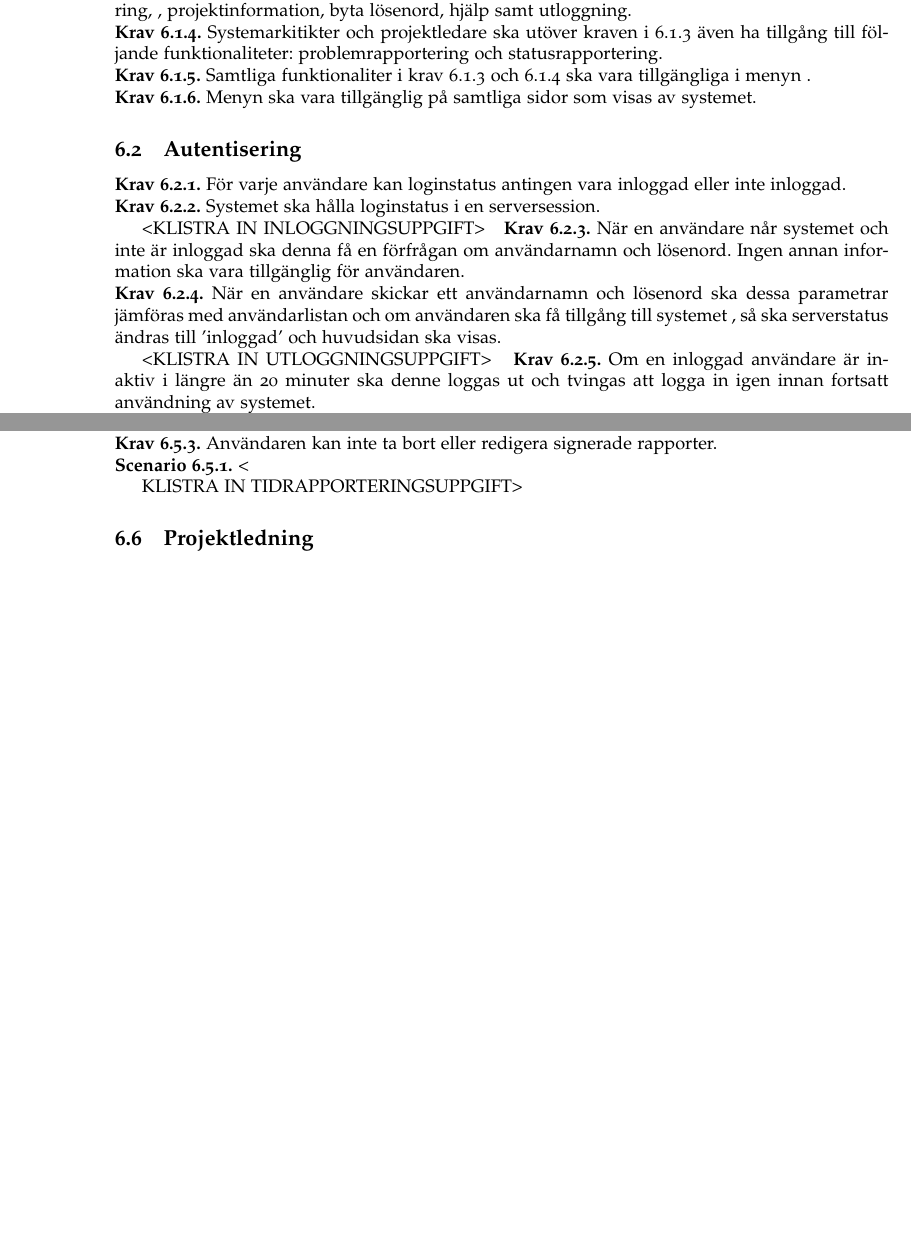
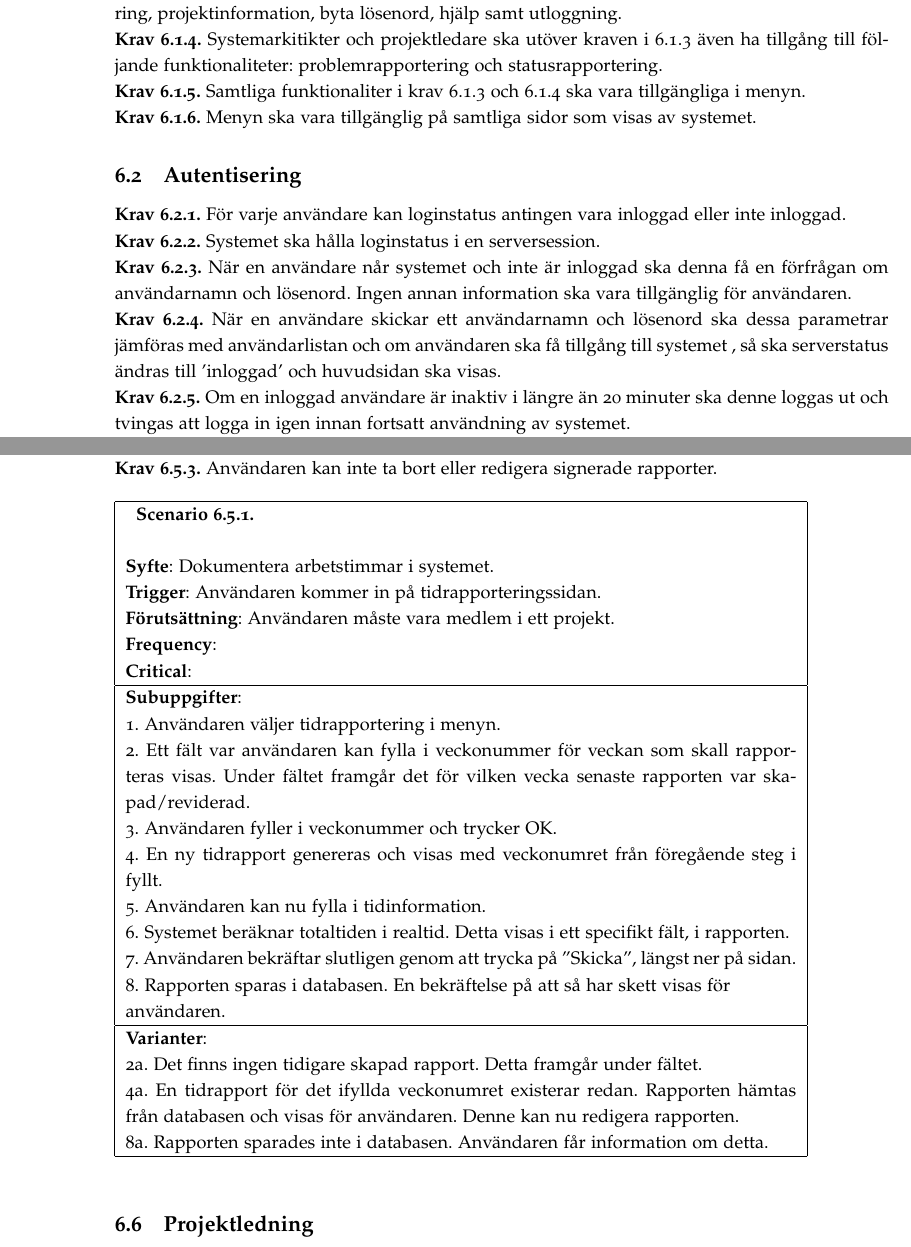
Before and after one commit to ada10lgu/etsn05, a LaTeX document (documentation/SRS/SRS.tex): two parts of pages 3 and 4 of 5 before the commit and two parts of pages 3 and 6 of 7 after it, joined at a grey line, cut so that both start at the same text, the shorter picture padded with empty space. The pictures show the PDF file documentation/SRS/SRS.pdf that the author committed with the source.

Commit message:
v0.8
Sista jag gör innan deadline….

```diff
--- a/documentation/SRS/SRS.tex
+++ b/documentation/SRS/SRS.tex
@@ -93,13 +93,12 @@ Denna version innehålller inte ett kontextdiagram.
 
  \requirement{1}{Systemet ska inte avbrytas eller låsa sig på grund av att användaren matar in en viss sekvens av data.}
 \requirement{2}{Maximalt 50 användare kan vara inloggade på systemet samtidigt.}
-\requirement{3}{Samtliga användare ska ha tillgång till följande funktionaliteter: start, tidrapportering, , projektinformation, byta lösenord, hjälp samt utloggning.}
+\requirement{3}{Samtliga användare ska ha tillgång till följande funktionaliteter: start, tidrapportering, projektinformation, byta lösenord, hjälp samt utloggning.}
 
 \requirement{4}{Systemarkitikter och projektledare ska utöver kraven i \ref{krav-funk-gen}.3 även ha tillgång till följande funktionaliteter: problemrapportering och statusrapportering.}
-\requirement{5}{Samtliga funktionaliter i krav \ref{krav-funk-gen}.3 och \ref{krav-funk-gen}.4 ska vara tillgängliga i menyn .}
+\requirement{5}{Samtliga funktionaliter i krav \ref{krav-funk-gen}.3 och \ref{krav-funk-gen}.4 ska vara tillgängliga i menyn.}
 \requirement{6}{Menyn ska vara tillgänglig på samtliga sidor som visas av systemet. }
 
 \subsection{Autentisering}
 \requirement{1}{För varje användare kan loginstatus antingen vara inloggad eller inte inloggad.}
 \requirement{2}{Systemet ska hålla loginstatus i en serversession.}
-<KLISTRA IN INLOGGNINGSUPPGIFT>
@@ -105,0 +123 @@ Denna version innehålller inte ett kontextdiagram.
+	\textbf{Subuppgifter}: \\
@@ -106,3 +128,11 @@ Denna version innehålller inte ett kontextdiagram.
+    \textbf{Varianter}: \\
+	3.a Det givna användarnamn och lösernord matchar inte något par i systemets databas. Detta meddelas då till användaren och den får repetera inloggningen.\\
+	    \hline
+
+
+\end{tabular}
+\end{table}
+% ----------------------- /END
+
 \requirement{3}{När en användare når systemet och inte är inloggad ska denna få en förfrågan om användarnamn och lösenord. Ingen annan information ska vara tillgänglig för användaren.}
 \requirement{4}{När en användare skickar ett användarnamn och lösenord ska dessa parametrar jämföras med användarlistan och om användaren ska få tillgång till systemet , så ska serverstatus ändras till 'inloggad' och huvudsidan ska visas.}
-<KLISTRA IN UTLOGGNINGSUPPGIFT>
@@ -109,3 +157,16 @@ Denna version innehålller inte ett kontextdiagram.
+	\textbf{Subuppgifter}: \\
+
+	 1. Användaren väljer logga ut länken i menyn och loggas ut, samt dirigeras till en sida där utloggningen bekräftas.\\ \hline
+    \textbf{Varianter}: \\
+	1.a Användaren har redan blivit utloggad från servern. I sådana fall meddelas detta till användaren som dirigeras till utloggningssidan. \\
+	    \hline
+
+
+\end{tabular}
+\end{table}
+% ----------------------- /END
+
+
 \requirement{5}{Om en inloggad användare är inaktiv i längre än 20 minuter ska denne loggas ut och tvingas att logga in igen innan fortsatt användning av systemet.}
 \requirement{6}{Ett användarkonto kan endast vara inloggad på en enhet åt gången.}
 \requirement{7}{Om en användare försöker logga in med ett användarkonto som redan är inloggat på en annan enhet, kommer den nya inloggingen att genomföras medan den andra enheten loggas ut.}
@@ -149,3 +210,42 @@ Denna version innehålller inte ett kontextdiagram.
 \requirement{3}{Användaren kan inte ta bort eller redigera signerade rapporter.}
-\scenario{1} <KLISTRA IN TIDRAPPORTERINGSUPPGIFT>
+
+
+%--------------SCENARIO
+
+\begin{table}[htbp]
+\begin{tabular}{  | p{13cm} |}
+    \hline
+
+    \indent\scenario{1} \\ \\
+    \textbf{Syfte}: Dokumentera arbetstimmar i systemet.\\
+    \textbf{Trigger}: Användaren kommer in på tidrapporteringssidan. \\
+    \textbf{Förutsättning}: Användaren måste vara medlem i ett projekt.\\
+    \textbf{Frequency}: \\
+    \textbf{Critical}: \\
+    \hline
+
+
+
+	\textbf{Subuppgifter}: \\
+
+	1. Användaren väljer tidrapportering i menyn.\\
+	2. Ett fält var användaren kan fylla i veckonummer för veckan som skall rapporteras 	visas. Under fältet framgår det för vilken vecka senaste rapporten var skapad/reviderad. \\
+	3. Användaren fyller i veckonummer och trycker OK. \\
+	4. En ny tidrapport genereras och visas med veckonumret från föregående steg i fyllt. \\
+	5. Användaren kan nu fylla i tidinformation. \\
+	6. Systemet beräknar totaltiden i realtid. Detta visas i ett specifikt fält, i rapporten.\\
+	7. Användaren bekräftar slutligen genom att trycka på ”Skicka”, längst ner på sidan.\\
+	8. Rapporten sparas i databasen. En bekräftelse på att så har skett visas för\\ användaren.\\ \hline
+    \textbf{Varianter}: \\
+	2a. Det finns ingen tidigare skapad rapport. Detta framgår under fältet. \\
+	4a. En tidrapport för det ifyllda veckonumret existerar redan. Rapporten hämtas från 		databasen och visas för användaren. Denne kan nu redigera rapporten. \\
+	8a. Rapporten sparades inte i databasen. Användaren får information om detta.\\
+    \hline
+\end{tabular}
+\end{table}
+
+% ----------------------- /END
+
+
+
 \subsection{Projektledning}
```
Also changed, not shown: documentation/SRS/SRS.pdf, documentation/SRS/SRS.tex (74 more changed lines), 1 other file.
